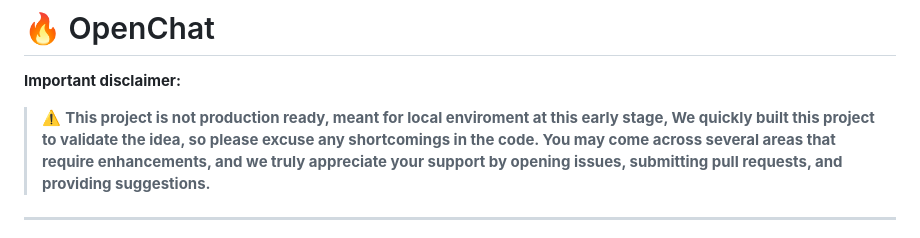
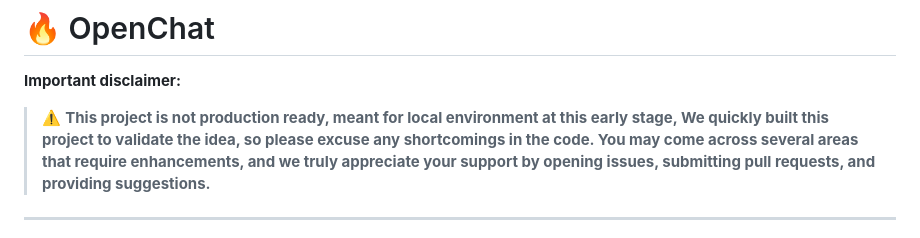
Before and after one commit to SuperStar0718/OpenChat, a Markdown page: README.md, the part around the change. GitHub-like rendering.

Commit message:
Fix readme typo

```diff
--- a/README.md
+++ b/README.md
@@ -17,7 +17,7 @@
 # 🔥 OpenChat
 
 **Important disclaimer:**
-> :warning: **This project is not production ready, meant for local enviroment at this early stage, We quickly built this project to validate the idea, so please excuse any shortcomings in the code. You may come across several areas that require enhancements, and we truly appreciate your support by opening issues, submitting pull requests, and providing suggestions.**
+> :warning: **This project is not production ready, meant for local environment at this early stage, We quickly built this project to validate the idea, so please excuse any shortcomings in the code. You may come across several areas that require enhancements, and we truly appreciate your support by opening issues, submitting pull requests, and providing suggestions.**
 
 ----
 OpenChat is an everyday user chatbot console that simplifies the utilization of large language models. With the advancements in AI, the installation and usage of these models have become overwhelming. OpenChat aims to address this challenge by providing a two-step setup process to create a comprehensive chatbot console. It serves as a central hub for managing multiple customized chatbots.
```
